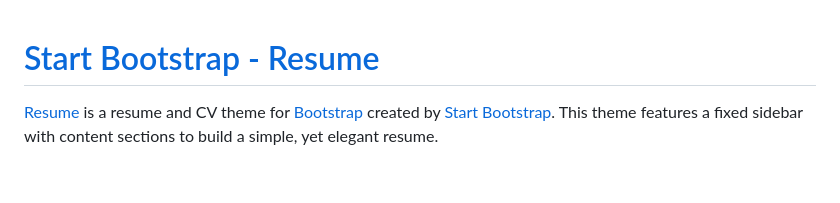
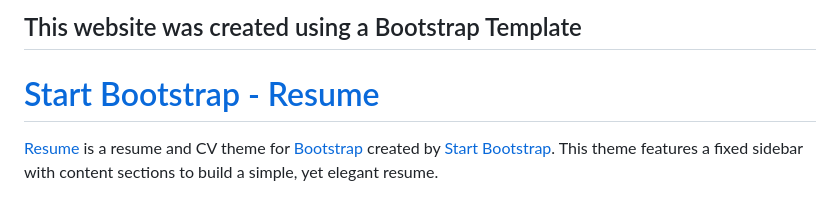
Before and after one commit to nikitakumar200/nikitakumar200.github.io, a Markdown page: README.md, the part around the change. Rendered like a GitHub page.

```diff
--- a/README.md
+++ b/README.md
@@ -1,3 +1,5 @@
+## This website was created using a Bootstrap Template
+
 # [Start Bootstrap - Resume](https://startbootstrap.com/template-overviews/resume/)
 
 [Resume](https://startbootstrap.com/template-overviews/resume/) is a resume and CV theme for [Bootstrap](http://getbootstrap.com/) created by [Start Bootstrap](http://startbootstrap.com/). This theme features a fixed sidebar with content sections to build a simple, yet elegant resume.
```
